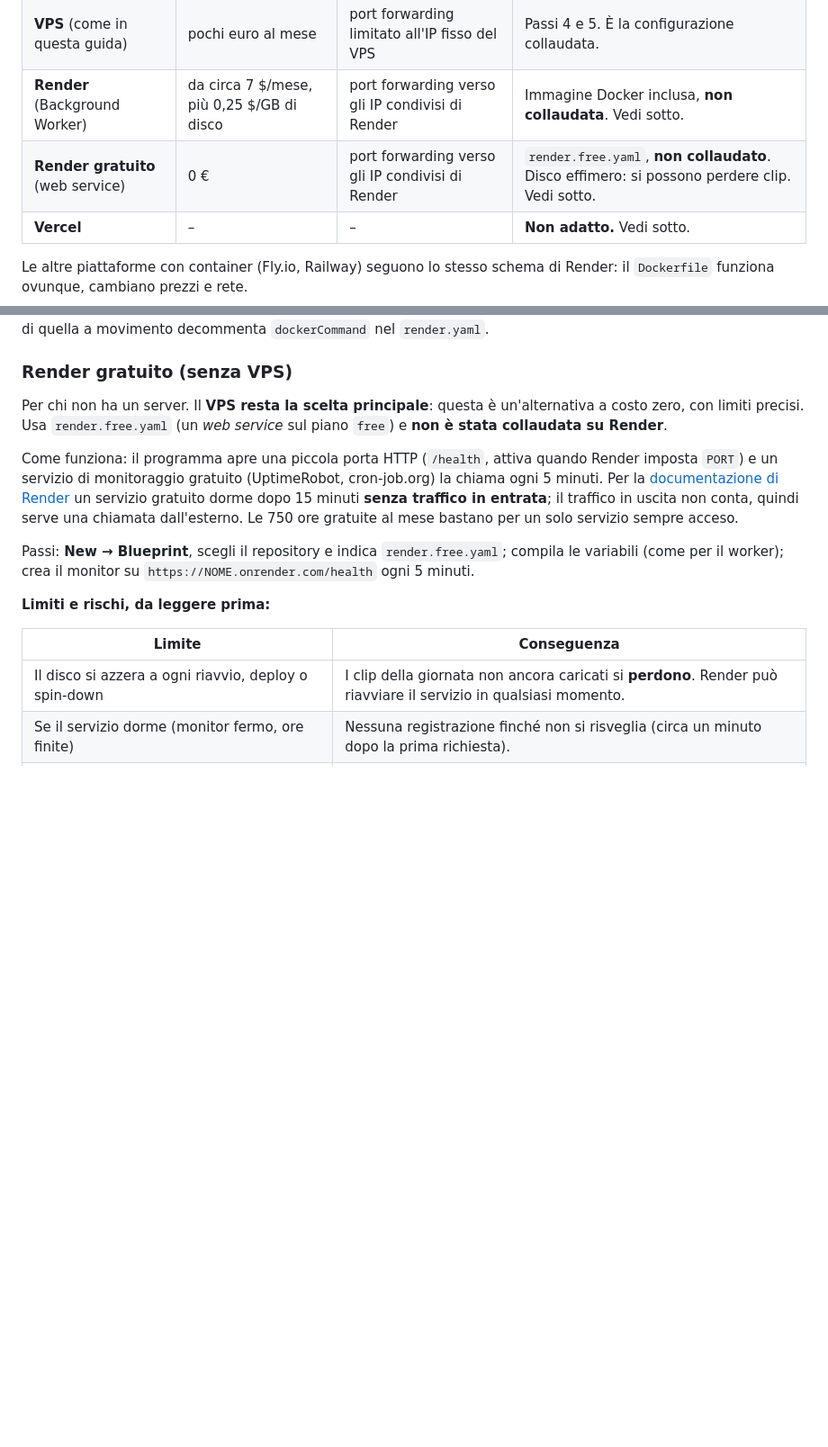
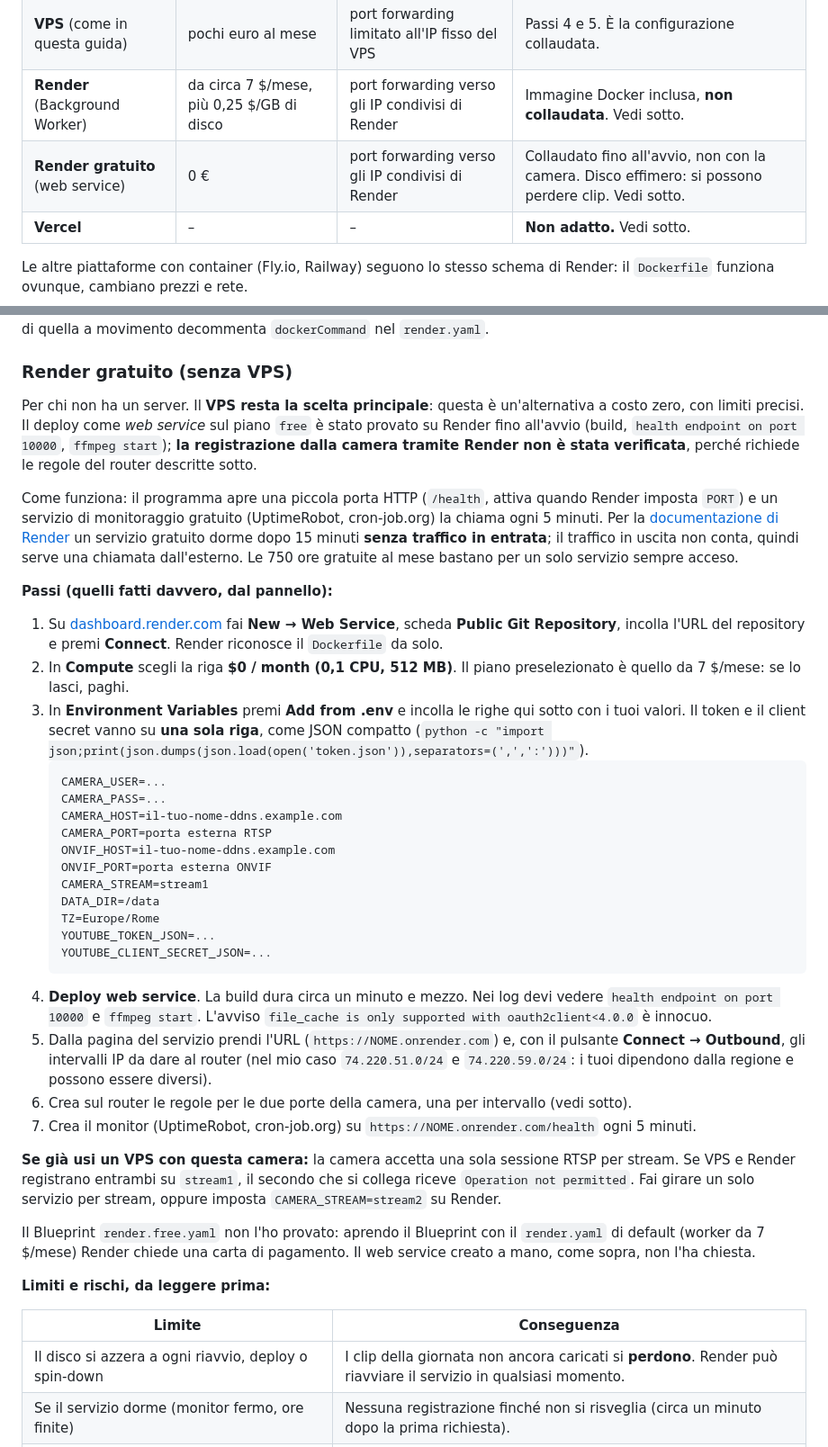
Before and after one commit to LuigiElleBalotta/tapo-uploader, a Markdown page: README.md, 2 parts joined by grey strips. Shown at 90% size. Drawn GitHub-style; blank space fills up the shorter version.

Commit message:
Document the real Render free web service steps
Co-Authored-By: Claude Sonnet 5.5 <noreply@anthropic.com>
Claude-Session: https://claude.ai/code/session_01HbHpACkCoxHhuDEuy2FdgF

````diff
--- a/README.md
+++ b/README.md
@@ -184,7 +184,7 @@ dalla più semplice:
 | **Raspberry Pi / mini PC in casa** | una tantum, 15–50 € | in LAN | **Consigliato**: niente port forwarding, niente DDNS, niente IP da proteggere. |
 | **VPS** (come in questa guida) | pochi euro al mese | port forwarding limitato all'IP fisso del VPS | Passi 4 e 5. È la configurazione collaudata. |
 | **Render** (Background Worker) | da circa 7 $/mese, più 0,25 $/GB di disco | port forwarding verso gli IP condivisi di Render | Immagine Docker inclusa, **non collaudata**. Vedi sotto. |
-| **Render gratuito** (web service) | 0 € | port forwarding verso gli IP condivisi di Render | `render.free.yaml`, **non collaudato**. Disco effimero: si possono perdere clip. Vedi sotto. |
+| **Render gratuito** (web service) | 0 € | port forwarding verso gli IP condivisi di Render | Collaudato fino all'avvio, non con la camera. Disco effimero: si possono perdere clip. Vedi sotto. |
 | **Vercel** | – | – | **Non adatto.** Vedi sotto. |
 
 Le altre piattaforme con container (Fly.io, Railway) seguono lo stesso schema di Render: il
@@ -227,8 +227,10 @@ decommenta `dockerCommand` nel `render.yaml`.
 ### Render gratuito (senza VPS)
 
 Per chi non ha un server. Il **VPS resta la scelta principale**: questa è un'alternativa a costo
-zero, con limiti precisi. Usa `render.free.yaml` (un *web service* sul piano `free`) e **non è
-stata collaudata su Render**.
+zero, con limiti precisi. Il deploy come *web service* sul piano `free` è stato provato su Render
+fino all'avvio (build, `health endpoint on port 10000`, `ffmpeg start`); **la registrazione dalla
+camera tramite Render non è stata verificata**, perché richiede le regole del router descritte
+sotto.
 
 Come funziona: il programma apre una piccola porta HTTP (`/health`, attiva quando Render imposta
 `PORT`) e un servizio di monitoraggio gratuito (UptimeRobot, cron-job.org) la chiama ogni 5
@@ -236,8 +238,46 @@ minuti. Per la [documentazione di Render](https://render.com/docs/free) un servi
 dorme dopo 15 minuti **senza traffico in entrata**; il traffico in uscita non conta, quindi serve
 una chiamata dall'esterno. Le 750 ore gratuite al mese bastano per un solo servizio sempre acceso.
 
-Passi: **New → Blueprint**, scegli il repository e indica `render.free.yaml`; compila le variabili
-(come per il worker); crea il monitor su `https://NOME.onrender.com/health` ogni 5 minuti.
+**Passi (quelli fatti davvero, dal pannello):**
+
+1. Su [dashboard.render.com](https://dashboard.render.com) fai **New → Web Service**, scheda
+   **Public Git Repository**, incolla l'URL del repository e premi **Connect**. Render riconosce il
+   `Dockerfile` da solo.
+2. In **Compute** scegli la riga **$0 / month (0,1 CPU, 512 MB)**. Il piano preselezionato è quello
+   da 7 $/mese: se lo lasci, paghi.
+3. In **Environment Variables** premi **Add from .env** e incolla le righe qui sotto con i tuoi
+   valori. Il token e il client secret vanno su **una sola riga**, come JSON compatto
+   (`python -c "import json;print(json.dumps(json.load(open('token.json')),separators=(',',':')))"`).
+   ```
+   CAMERA_USER=...
+   CAMERA_PASS=...
+   CAMERA_HOST=il-tuo-nome-ddns.example.com
+   CAMERA_PORT=porta esterna RTSP
+   ONVIF_HOST=il-tuo-nome-ddns.example.com
+   ONVIF_PORT=porta esterna ONVIF
+   CAMERA_STREAM=stream1
+   DATA_DIR=/data
+   TZ=Europe/Rome
+   YOUTUBE_TOKEN_JSON=...
+   YOUTUBE_CLIENT_SECRET_JSON=...
+   ```
+4. **Deploy web service**. La build dura circa un minuto e mezzo. Nei log devi vedere
+   `health endpoint on port 10000` e `ffmpeg start`. L'avviso `file_cache is only supported with
+   oauth2client<4.0.0` è innocuo.
+5. Dalla pagina del servizio prendi l'URL (`https://NOME.onrender.com`) e, con il pulsante
+   **Connect → Outbound**, gli intervalli IP da dare al router (nel mio caso `74.220.51.0/24` e
+   `74.220.59.0/24`: i tuoi dipendono dalla regione e possono essere diversi).
+6. Crea sul router le regole per le due porte della camera, una per intervallo (vedi sotto).
+7. Crea il monitor (UptimeRobot, cron-job.org) su `https://NOME.onrender.com/health` ogni 5 minuti.
+
+**Se già usi un VPS con questa camera:** la camera accetta una sola sessione RTSP per stream. Se
+VPS e Render registrano entrambi su `stream1`, il secondo che si collega riceve
+`Operation not permitted`. Fai girare un solo servizio per stream, oppure imposta
+`CAMERA_STREAM=stream2` su Render.
+
+Il Blueprint `render.free.yaml` non l'ho provato: aprendo il Blueprint con il `render.yaml` di
+default (worker da 7 $/mese) Render chiede una carta di pagamento. Il web service creato a mano,
+come sopra, non l'ha chiesta.
 
 **Limiti e rischi, da leggere prima:**
 
````
